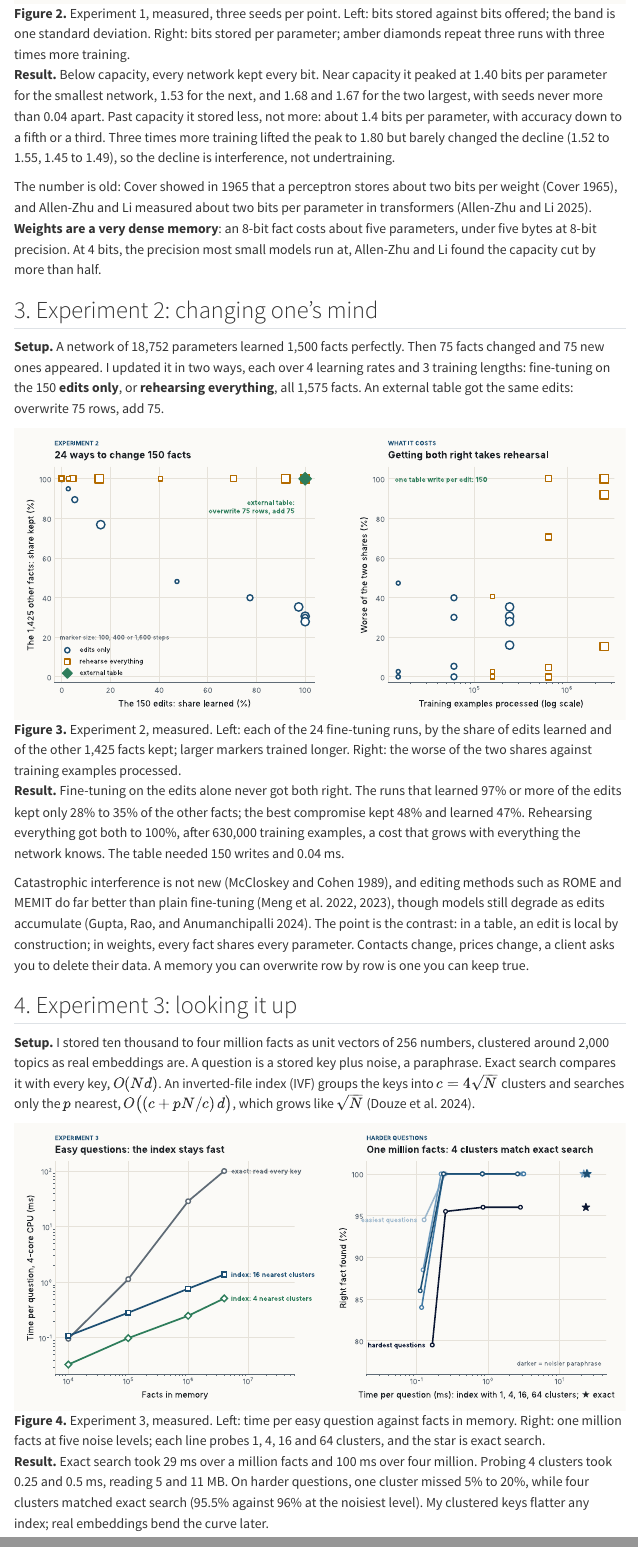
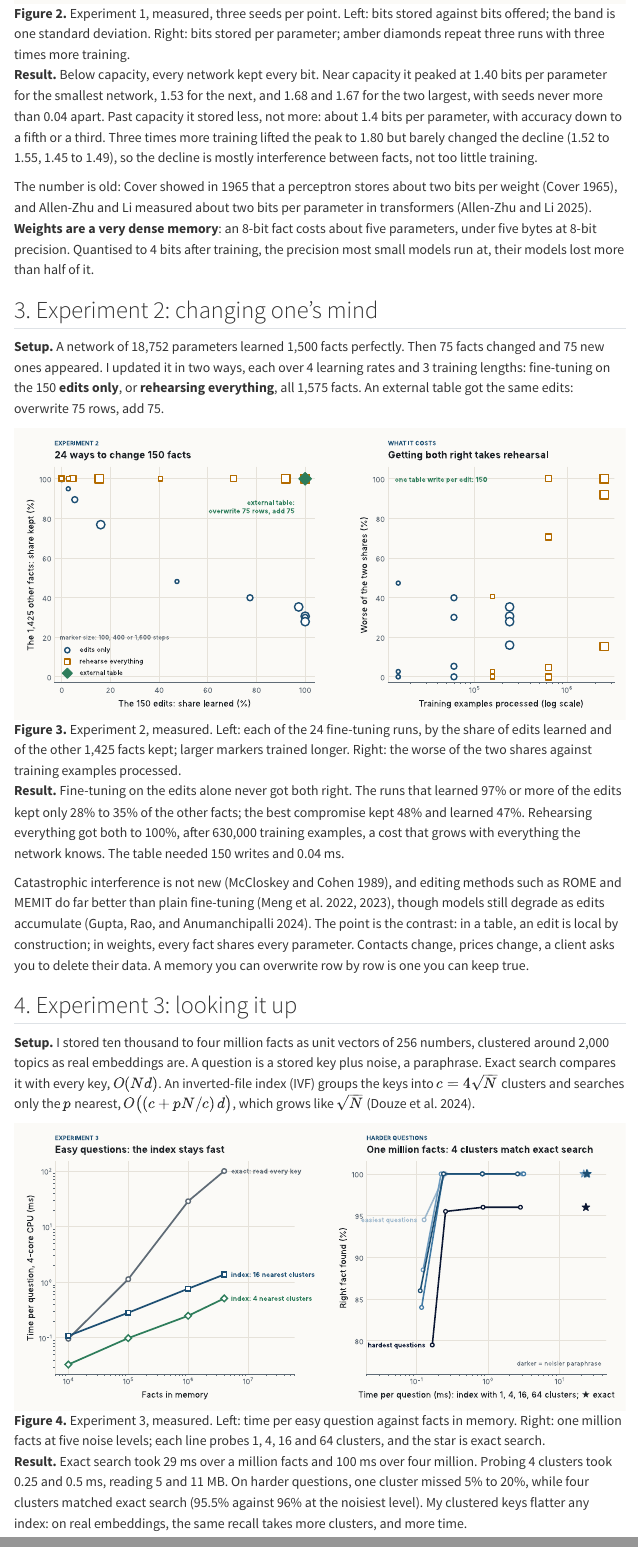
Before and after one commit to scuenat/scuenat.github.io, a Quarto document (posts/2026-10-25-where-memory-lives/index.qmd): the page in a window 1100 px wide, from 2080 px down, and a second part further down, joined at a grey line. Rendered offline with R 4.5, knitr and Pandoc in place of Quarto, with nearby package versions; menus at the side of the page are left out.

Commit message:
Where Memory Lives: soften one claim, clarify three sentences
Co-Authored-By: Claude Opus 5.5 <noreply@anthropic.com>
Claude-Session: https://claude.ai/code/session_01AKtDF6WF6xGfdCwgwZJrfV

```diff
--- a/posts/2026-10-25-where-memory-lives/index.qmd
+++ b/posts/2026-10-25-where-memory-lives/index.qmd
@@ -59,9 +59,9 @@
 
 ![**Figure 2.** Experiment 1, measured, three seeds per point. Left: bits stored against bits offered; the band is one standard deviation. Right: bits stored per parameter; amber diamonds repeat three runs with three times more training.](figures/fig02.svg){fig-alt="Left, four lines of bits stored against bits offered, for networks of 2,568, 4,880, 9,504 and 18,752 parameters, each the mean of three seeds with a narrow band. Each follows the diagonal, where every bit offered is kept, then peaks and flattens slightly lower. Right, bits stored per parameter against bits offered per parameter, with small error bars: all four networks rise along the same line to a peak of 1.40, 1.53, 1.68 and 1.67, then settle near 1.4. Three amber diamonds for three times more training sit slightly higher: 1.80, 1.55 and 1.49. A dashed amber line at 2 marks the capacity of a perceptron and of language models."}
 
-**Result.** Below capacity, every network kept every bit. Near capacity it peaked at 1.40 bits per parameter for the smallest network, 1.53 for the next, and 1.68 and 1.67 for the two largest, with seeds never more than 0.04 apart. Past capacity it stored less, not more: about 1.4 bits per parameter, with accuracy down to a fifth or a third. Three times more training lifted the peak to 1.80 but barely changed the decline (1.52 to 1.55, 1.45 to 1.49), so the decline is interference, not undertraining.
+**Result.** Below capacity, every network kept every bit. Near capacity it peaked at 1.40 bits per parameter for the smallest network, 1.53 for the next, and 1.68 and 1.67 for the two largest, with seeds never more than 0.04 apart. Past capacity it stored less, not more: about 1.4 bits per parameter, with accuracy down to a fifth or a third. Three times more training lifted the peak to 1.80 but barely changed the decline (1.52 to 1.55, 1.45 to 1.49), so the decline is mostly interference between facts, not too little training.
 
-The number is old: Cover showed in 1965 that a perceptron stores about two bits per weight [@cover1965], and Allen-Zhu and Li measured about two bits per parameter in transformers [@allenzhu2025]. **Weights are a very dense memory**: an 8-bit fact costs about five parameters, under five bytes at 8-bit precision. At 4 bits, the precision most small models run at, Allen-Zhu and Li found the capacity cut by more than half.
+The number is old: Cover showed in 1965 that a perceptron stores about two bits per weight [@cover1965], and Allen-Zhu and Li measured about two bits per parameter in transformers [@allenzhu2025]. **Weights are a very dense memory**: an 8-bit fact costs about five parameters, under five bytes at 8-bit precision. Quantised to 4 bits after training, the precision most small models run at, their models lost more than half of it.
 
 ## 3. Experiment 2: changing one's mind
 
@@ -77,9 +77,9 @@
 
 **Setup.** I stored ten thousand to four million facts as unit vectors of 256 numbers, clustered around 2,000 topics as real embeddings are. A question is a stored key plus noise, a paraphrase. Exact search compares it with every key, $O(Nd)$. An inverted-file index (IVF) groups the keys into $c = 4\sqrt{N}$ clusters and searches only the $p$ nearest, $O\big((c + pN/c)\,d\big)$, which grows like $\sqrt{N}$ [@douze2024].
 
-![**Figure 4.** Experiment 3, measured. Left: time per easy question against facts in memory. Right: one million facts at five noise levels; each line probes 1, 4, 16 and 64 clusters, and the star is exact search.](figures/fig04.svg){fig-alt="Left, a log-log chart of time per question against facts in memory, from ten thousand to four million: exact search rises from 0.1 to 100 milliseconds; an index probing 16 clusters from 0.1 to 1.4 milliseconds; probing 4 clusters from 0.03 to 0.5 milliseconds. Right, share of questions answered with the right fact against time per question, for five noise levels: probing 1 cluster finds 80 to 95 percent in about 0.12 milliseconds; probing 4 clusters reaches the same share as exact search, 100 percent for four levels and 96 percent for the noisiest, in about 0.25 milliseconds, while exact search takes about 24 milliseconds."}
+![**Figure 4.** Experiment 3, measured. Left: time per easy question against facts in memory. Right: one million facts at five noise levels; each line probes 1, 4, 16 and 64 clusters, and the star is exact search.](figures/fig04.svg){fig-alt="Left, a log-log chart of time per question against facts in memory, from ten thousand to four million: exact search rises from 0.1 to 100 milliseconds; an index probing 16 clusters from 0.1 to 1.4 milliseconds; probing 4 clusters from 0.03 to 0.5 milliseconds. Right, share of questions answered with the right fact against time per question, for five noise levels: probing 1 cluster finds 80 to 95 percent in about 0.12 milliseconds; probing 4 clusters reaches the same share as exact search, 100 percent for four levels and 95.5 percent against 96 for the noisiest, in about 0.25 milliseconds, while exact search takes about 24 milliseconds."}
 
-**Result.** Exact search took 29 ms over a million facts and 100 ms over four million. Probing 4 clusters took 0.25 and 0.5 ms, reading 5 and 11 MB. On harder questions, one cluster missed 5% to 20%, while four clusters matched exact search (95.5% against 96% at the noisiest level). My clustered keys flatter any index; real embeddings bend the curve later.
+**Result.** Exact search took 29 ms over a million facts and 100 ms over four million. Probing 4 clusters took 0.25 and 0.5 ms, reading 5 and 11 MB. On harder questions, one cluster missed 5% to 20%, while four clusters matched exact search (95.5% against 96% at the noisiest level). My clustered keys flatter any index: on real embeddings, the same recall takes more clusters, and more time.
 
 An external memory is less compact than weights: 1,024 bytes per fact here, or 8 to 64 bytes with compressed codes [@douze2024], against under five in the weights. But weights are read in full for every token. A lookup reads a few megabytes, only when a question needs it.
 
```
